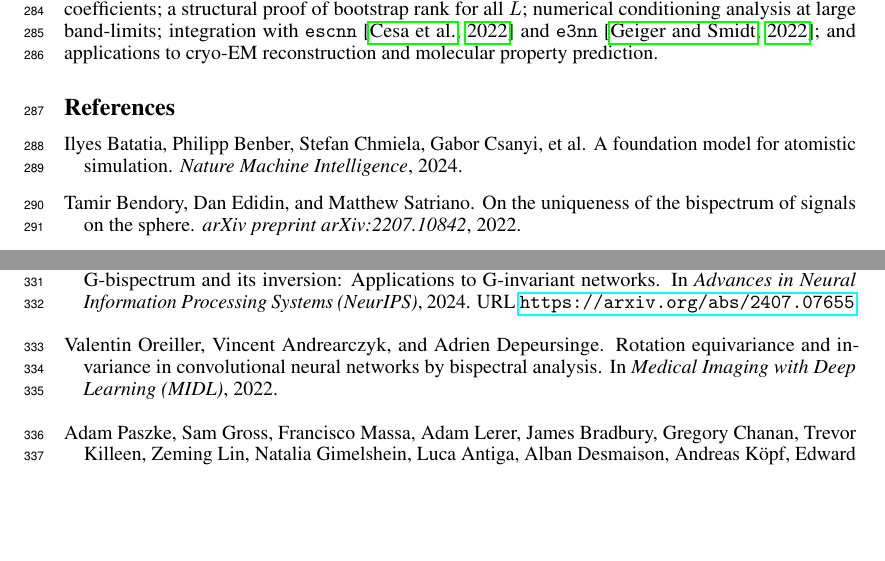
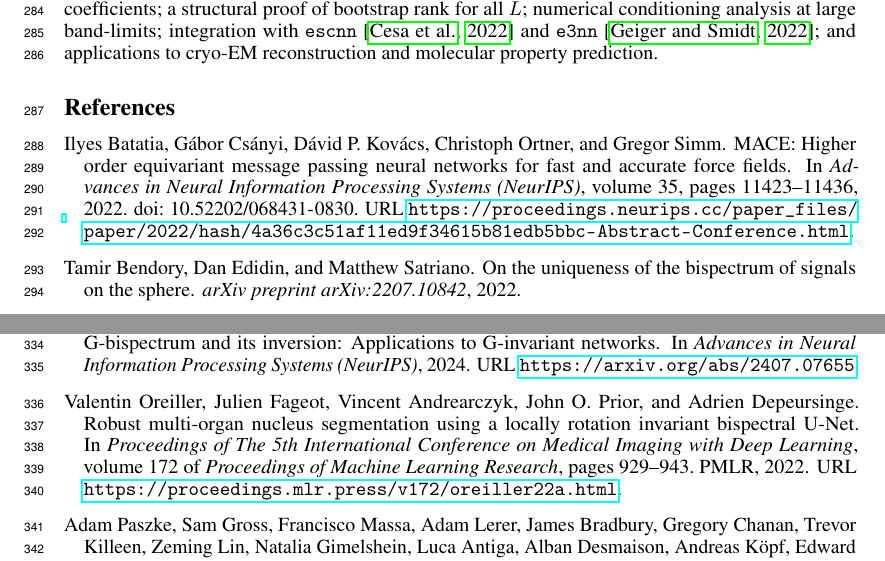
Before and after one commit to geometric-intelligence/bispectrum, a LaTeX paper (paper/paper.tex, which reads paper/references.bib): two parts of pages 10 and 11 of 36, joined at a grey line, cut so that both start at the same text, the shorter picture padded with empty space. Compiled offline with pdfLaTeX.

Commit message:
Improve references

```diff
--- a/paper/references.bib
+++ b/paper/references.bib
@@ -75,10 +75,15 @@
 }
 
 @inproceedings{oreiller2022bispectral,
-  title={Rotation Equivariance and Invariance in Convolutional Neural Networks by Bispectral Analysis},
-  author={Oreiller, Valentin and Andrearczyk, Vincent and Depeursinge, Adrien},
-  booktitle={Medical Imaging with Deep Learning (MIDL)},
+  title={Robust Multi-Organ Nucleus Segmentation Using a Locally Rotation Invariant Bispectral {U-Net}},
+  author={Oreiller, Valentin and Fageot, Julien and Andrearczyk, Vincent and Prior, John O. and Depeursinge, Adrien},
+  booktitle={Proceedings of The 5th International Conference on Medical Imaging with Deep Learning},
+  pages={929--943},
   year={2022},
+  volume={172},
+  series={Proceedings of Machine Learning Research},
+  publisher={PMLR},
+  url={https://proceedings.mlr.press/v172/oreiller22a.html},
 }
 
 @inproceedings{veeling2018rotation,
@@ -105,11 +110,15 @@
   year={2018},
 }
 
-@article{batatia2024design,
-  title={A Foundation Model for Atomistic Simulation},
-  author={Batatia, Ilyes and Benber, Philipp and Chmiela, Stefan and Csanyi, Gabor and others},
-  journal={Nature Machine Intelligence},
-  year={2024},
+@inproceedings{batatia2022mace,
+  title={{MACE}: Higher Order Equivariant Message Passing Neural Networks for Fast and Accurate Force Fields},
+  author={Batatia, Ilyes and Cs{\'a}nyi, G{\'a}bor and Kov{\'a}cs, D{\'a}vid P. and Ortner, Christoph and Simm, Gregor},
+  booktitle={Advances in Neural Information Processing Systems (NeurIPS)},
+  pages={11423--11436},
+  year={2022},
+  volume={35},
+  doi={10.52202/068431-0830},
+  url={https://proceedings.neurips.cc/paper_files/paper/2022/hash/4a36c3c51af11ed9f34615b81edb5bbc-Abstract-Conference.html},
 }
 
 @inproceedings{paszke2019pytorch,
```
Also changed, not shown: paper/paper.tex (+1 -1 lines).
